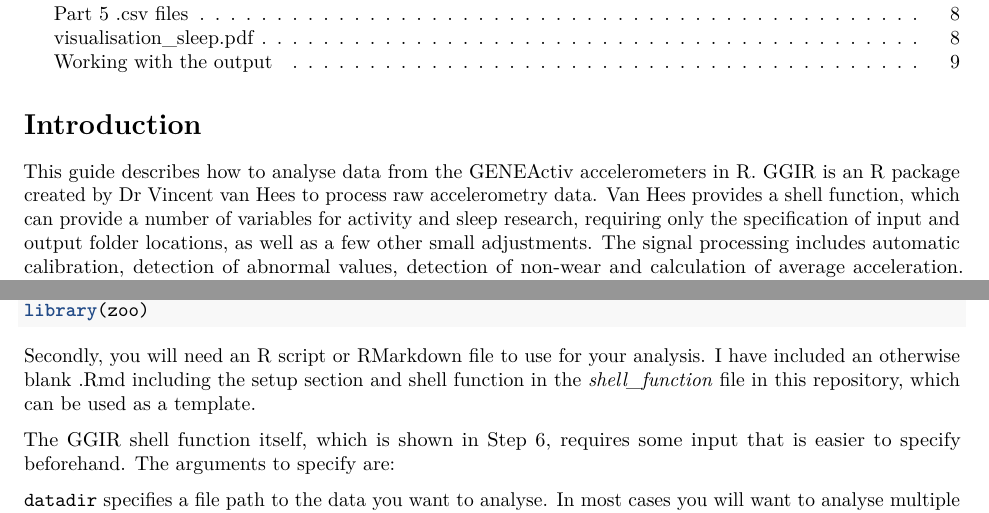
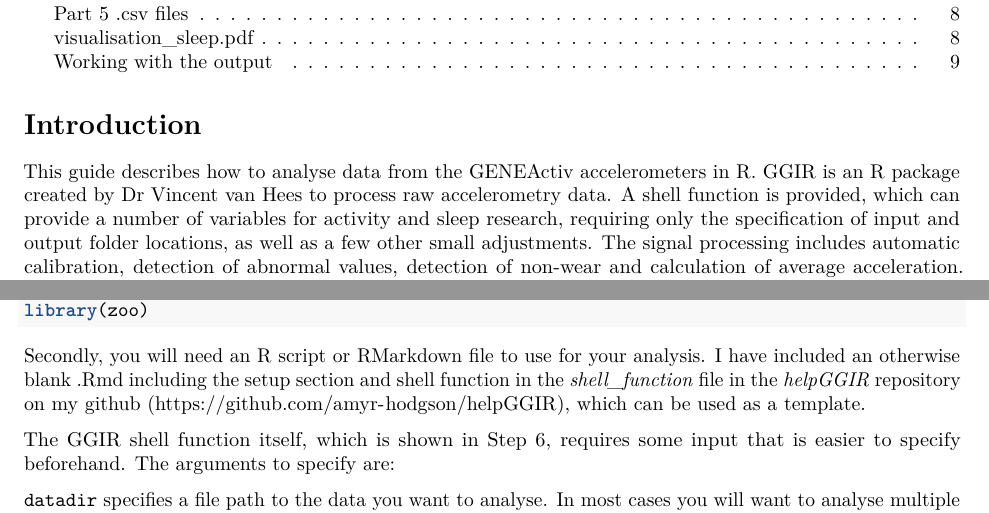
Before and after one commit to amyr-hodgson/helpGGIR, an R Markdown document (Analysis Guide.Rmd): two parts of pages 1 and 3 of 9, joined at a grey line, cut so that both start at the same text. Rendered offline with R 4.5, knitr and Pandoc, then LaTeX, with nearby package versions.

Commit message:
Updating guide

````diff
--- a/Analysis Guide.Rmd
+++ b/Analysis Guide.Rmd
@@ -12,7 +12,7 @@
 
 This guide describes how to analyse data from the GENEActiv accelerometers in R.
 GGIR is an R package created by Dr Vincent van Hees to process raw accelerometry
-data. Van Hees provides a shell function, which can provide a number of
+data. A shell function is provided, which can provide a number of
 variables for activity and sleep research, requiring only the specification of
 input and output folder locations, as well as a few other small adjustments. The
 signal processing includes automatic calibration, detection of abnormal values,
@@ -77,7 +77,7 @@
 
 ```
 
-Secondly, you will need an R script or RMarkdown file to use for your analysis. I have included an otherwise blank .Rmd including the setup section and shell function in the *shell_function* file in this repository, which can be used as a template.
+Secondly, you will need an R script or RMarkdown file to use for your analysis. I have included an otherwise blank .Rmd including the setup section and shell function in the *shell_function* file in the *helpGGIR* repository on my github (https://github.com/amyr-hodgson/helpGGIR), which can be used as a template.
 
 The GGIR shell function itself, which is shown in Step 6, requires some input that is easier to specify beforehand. The arguments to specify are:
 
````
Also changed, not shown: Analysis-Guide.pdf, Analysis Guide.Rmd (2 more changed lines).
